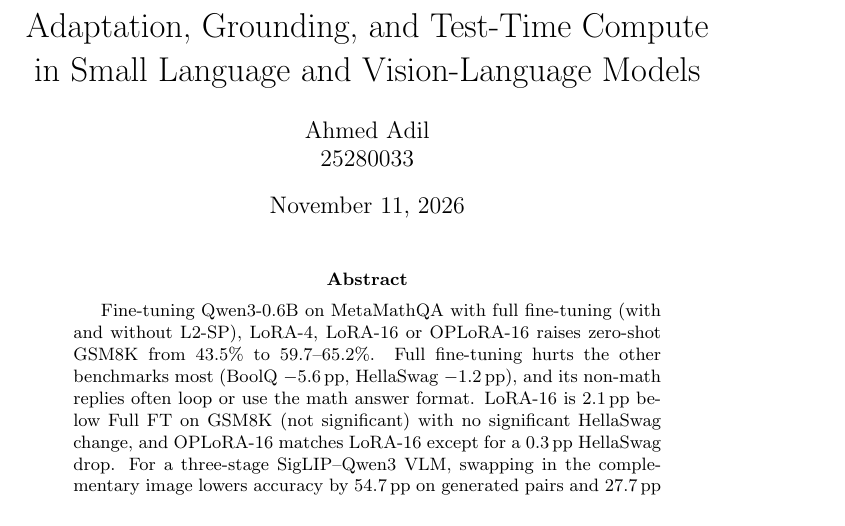
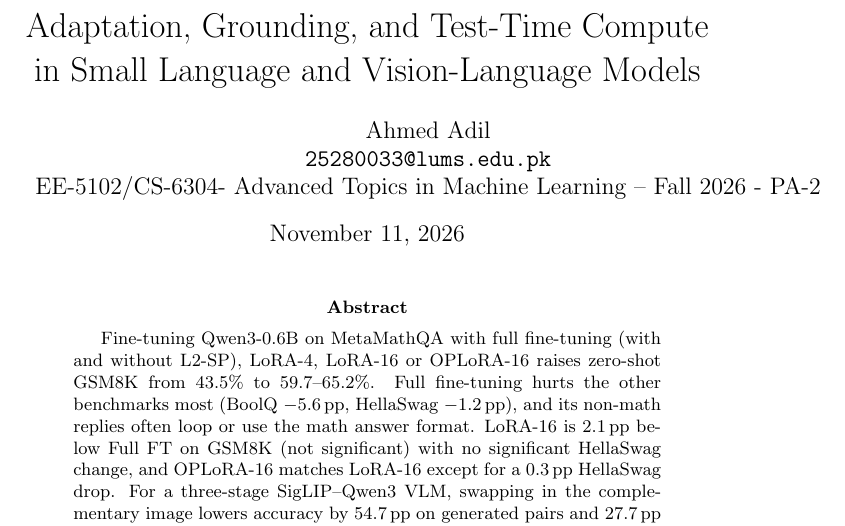
Before and after one commit to adilawan1/ATML-PA3, a LaTeX paper (report/main.tex): part of page 1 of 21, cut so that both start at the same text. Compiled offline with pdfLaTeX; a LaTeX package or settings file that is missing is left out.

Commit message:
Update and Shorten Report

```diff
--- a/report/main.tex
+++ b/report/main.tex
@@ -8,7 +8,11 @@
 \newcommand{\pp}{\,pp}
 
 \title{Adaptation, Grounding, and Test-Time Compute in Small Language and Vision-Language Models}
-\author{Ahmed Adil \\ 25280033}
+\author{%
+  Ahmed Adil \\
+  \texttt{25280033@lums.edu.pk} \\
+  EE-5102/CS-6304- Advanced Topics in Machine Learning -- Fall 2026 - PA-2
+}
 
 \begin{document}
 \maketitle
```
